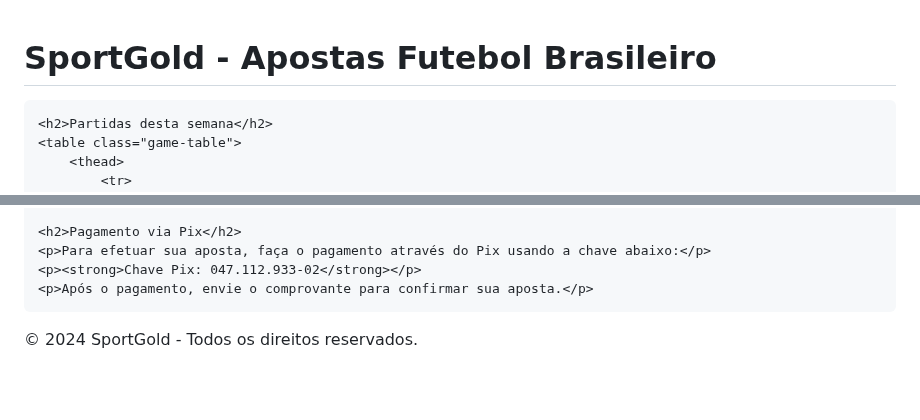
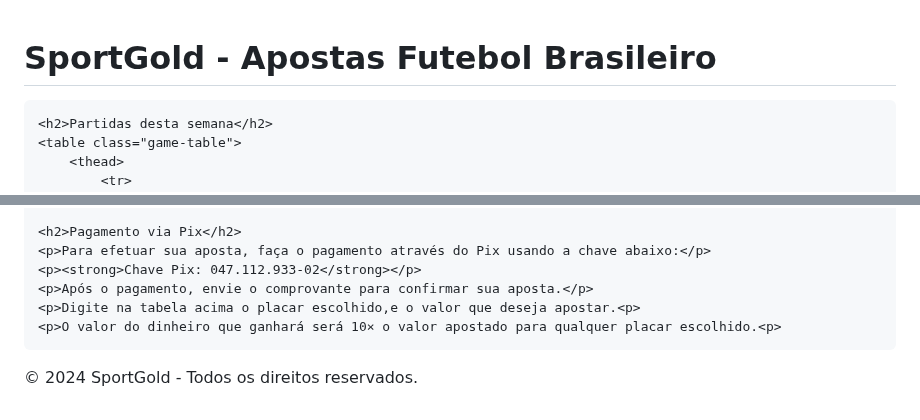
Before and after one commit to Raphaelproject001/sportgold, a Markdown page: README.md, 2 parts joined by grey strips. Rendered like a GitHub page; blank space fills up the shorter version.

```diff
--- a/README.md
+++ b/README.md
@@ -1,4 +1,4 @@
-<!DOCTYPE html>
+
 <html lang="pt-br">
 <head>
     <meta charset="UTF-8">
@@ -130,6 +199,8 @@
     <p>Para efetuar sua aposta, faça o pagamento através do Pix usando a chave abaixo:</p>
     <p><strong>Chave Pix: 047.112.933-02</strong></p>
     <p>Após o pagamento, envie o comprovante para confirmar sua aposta.</p>
+    <p>Digite na tabela acima o placar escolhido,e o valor que deseja apostar.<p>
+    <p>O valor do dinheiro que ganhará será 10× o valor apostado para qualquer placar escolhido.<p>
 
 </div>
 
```
Also changed, not shown: other parts of README.md (+75 -6 lines).
